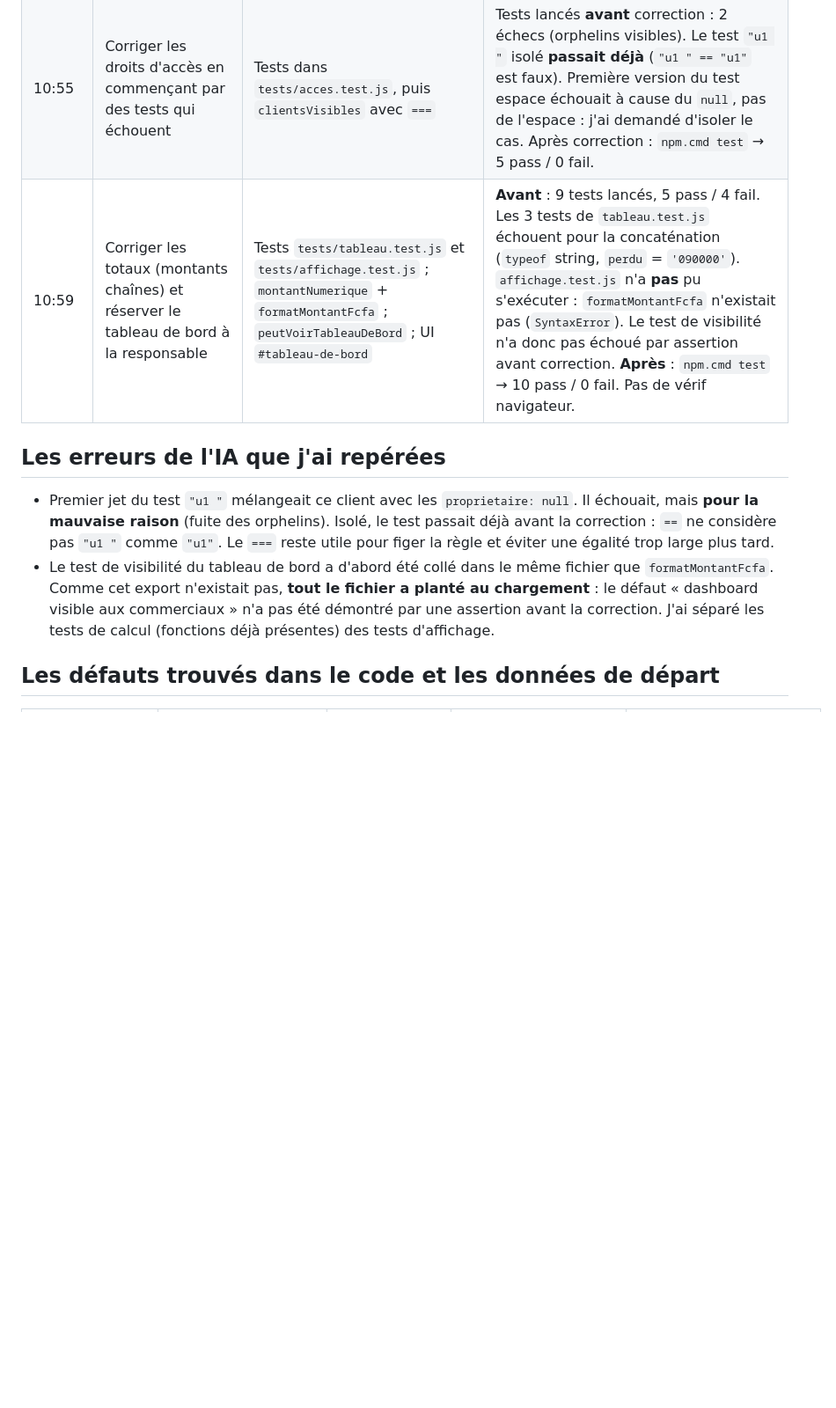
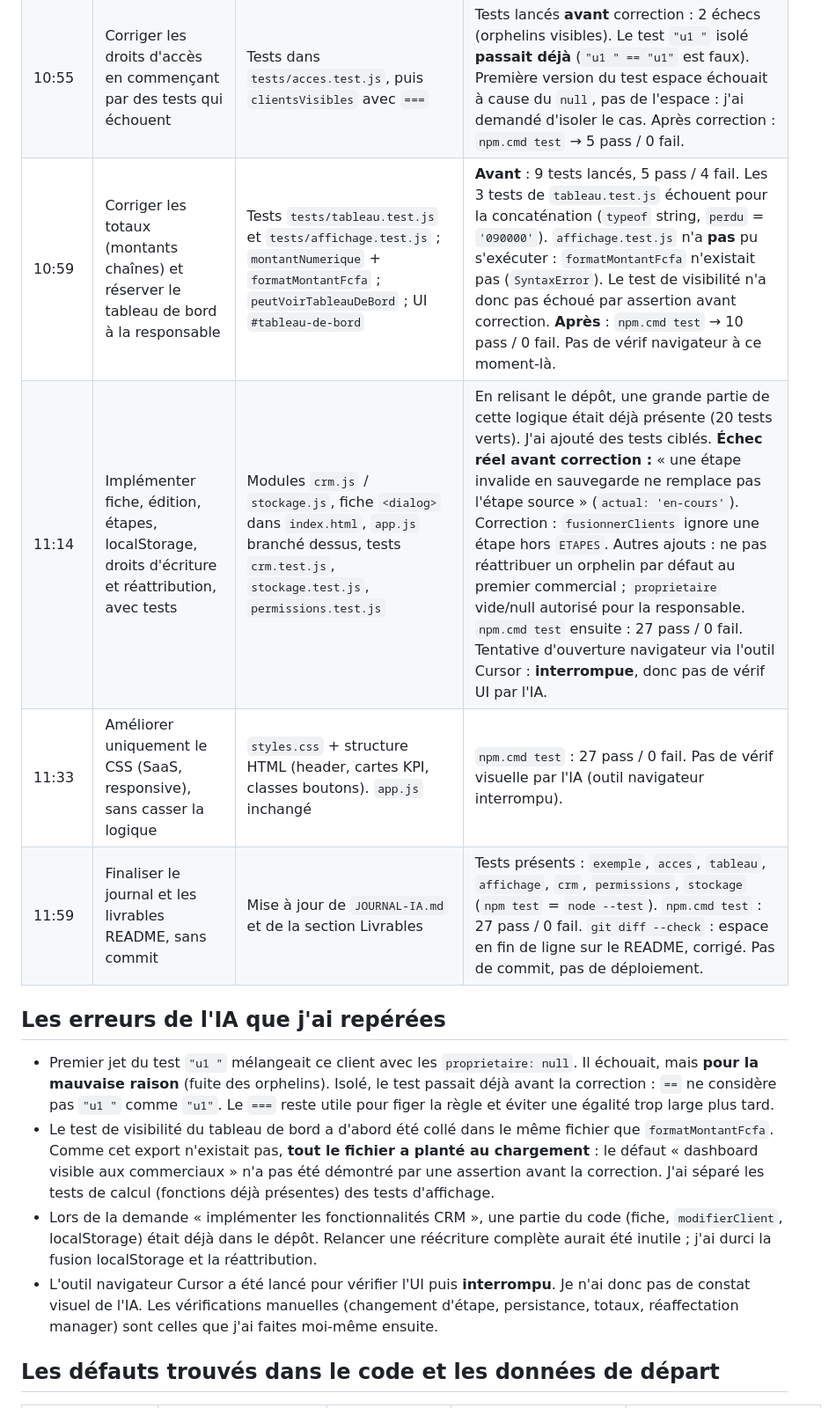
Before and after one commit to AichaLala/defi-mini-crm-ia, a Markdown page: JOURNAL-IA.md, the part around one of its changes. Shown at 88% size. Drawn GitHub-style; blank space fills up the shorter version.

```diff
--- a/JOURNAL-IA.md
+++ b/JOURNAL-IA.md
@@ -13,12 +13,17 @@ dont vous ne savez pas d'où il vient.*
 |---|---|---|---|
 | 10:53 | Analyser le projet sans modifier les fichiers | Diagnostic : pipeline en lecture seule, fuite d'accès (`!c.proprietaire`), montants en chaînes, dashboard visible à tous | Relu `acces.js`, `donnees/`, `tests/`. Diagnostic conforme au code. |
 | 10:55 | Corriger les droits d'accès en commençant par des tests qui échouent | Tests dans `tests/acces.test.js`, puis `clientsVisibles` avec `===` | Tests lancés **avant** correction : 2 échecs (orphelins visibles). Le test `"u1 "` isolé **passait déjà** (`"u1 " == "u1"` est faux). Première version du test espace échouait à cause du `null`, pas de l'espace : j'ai demandé d'isoler le cas. Après correction : `npm.cmd test` → 5 pass / 0 fail. |
-| 10:59 | Corriger les totaux (montants chaînes) et réserver le tableau de bord à la responsable | Tests `tests/tableau.test.js` et `tests/affichage.test.js` ; `montantNumerique` + `formatMontantFcfa` ; `peutVoirTableauDeBord` ; UI `#tableau-de-bord` | **Avant** : 9 tests lancés, 5 pass / 4 fail. Les 3 tests de `tableau.test.js` échouent pour la concaténation (`typeof` string, `perdu` = `'090000'`). `affichage.test.js` n'a **pas** pu s'exécuter : `formatMontantFcfa` n'existait pas (`SyntaxError`). Le test de visibilité n'a donc pas échoué par assertion avant correction. **Après** : `npm.cmd test` → 10 pass / 0 fail. Pas de vérif navigateur. |
+| 10:59 | Corriger les totaux (montants chaînes) et réserver le tableau de bord à la responsable | Tests `tests/tableau.test.js` et `tests/affichage.test.js` ; `montantNumerique` + `formatMontantFcfa` ; `peutVoirTableauDeBord` ; UI `#tableau-de-bord` | **Avant** : 9 tests lancés, 5 pass / 4 fail. Les 3 tests de `tableau.test.js` échouent pour la concaténation (`typeof` string, `perdu` = `'090000'`). `affichage.test.js` n'a **pas** pu s'exécuter : `formatMontantFcfa` n'existait pas (`SyntaxError`). Le test de visibilité n'a donc pas échoué par assertion avant correction. **Après** : `npm.cmd test` → 10 pass / 0 fail. Pas de vérif navigateur à ce moment-là. |
+| 11:14 | Implémenter fiche, édition, étapes, localStorage, droits d'écriture et réattribution, avec tests | Modules `crm.js` / `stockage.js`, fiche `<dialog>` dans `index.html`, `app.js` branché dessus, tests `crm.test.js`, `stockage.test.js`, `permissions.test.js` | En relisant le dépôt, une grande partie de cette logique était déjà présente (20 tests verts). J'ai ajouté des tests ciblés. **Échec réel avant correction :** « une étape invalide en sauvegarde ne remplace pas l'étape source » (`actual: 'en-cours'`). Correction : `fusionnerClients` ignore une étape hors `ETAPES`. Autres ajouts : ne pas réattribuer un orphelin par défaut au premier commercial ; `proprietaire` vide/null autorisé pour la responsable. `npm.cmd test` ensuite : 27 pass / 0 fail. Tentative d'ouverture navigateur via l'outil Cursor : **interrompue**, donc pas de vérif UI par l'IA. |
+| 11:33 | Améliorer uniquement le CSS (SaaS, responsive), sans casser la logique | `styles.css` + structure HTML (header, cartes KPI, classes boutons). `app.js` inchangé | `npm.cmd test` : 27 pass / 0 fail. Pas de vérif visuelle par l'IA (outil navigateur interrompu). |
+| 11:59 | Finaliser le journal et les livrables README, sans commit | Mise à jour de `JOURNAL-IA.md` et de la section Livrables | Tests présents : `exemple`, `acces`, `tableau`, `affichage`, `crm`, `permissions`, `stockage` (`npm test` = `node --test`). `npm.cmd test` : 27 pass / 0 fail. `git diff --check` : espace en fin de ligne sur le README, corrigé. Pas de commit, pas de déploiement. |
 
 ## Les erreurs de l'IA que j'ai repérées
 
 - Premier jet du test `"u1 "` mélangeait ce client avec les `proprietaire: null`. Il échouait, mais **pour la mauvaise raison** (fuite des orphelins). Isolé, le test passait déjà avant la correction : `==` ne considère pas `"u1 "` comme `"u1"`. Le `===` reste utile pour figer la règle et éviter une égalité trop large plus tard.
 - Le test de visibilité du tableau de bord a d'abord été collé dans le même fichier que `formatMontantFcfa`. Comme cet export n'existait pas, **tout le fichier a planté au chargement** : le défaut « dashboard visible aux commerciaux » n'a pas été démontré par une assertion avant la correction. J'ai séparé les tests de calcul (fonctions déjà présentes) des tests d'affichage.
+- Lors de la demande « implémenter les fonctionnalités CRM », une partie du code (fiche, `modifierClient`, localStorage) était déjà dans le dépôt. Relancer une réécriture complète aurait été inutile ; j'ai durci la fusion localStorage et la réattribution.
+- L'outil navigateur Cursor a été lancé pour vérifier l'UI puis **interrompu**. Je n'ai donc pas de constat visuel de l'IA. Les vérifications manuelles (changement d'étape, persistance, totaux, réaffectation manager) sont celles que j'ai faites moi-même ensuite.
 
 ## Les défauts trouvés dans le code et les données de départ
 
```
Also changed, not shown: other parts of JOURNAL-IA.md (+15 -4 lines), README.md (+3 -3 lines).
